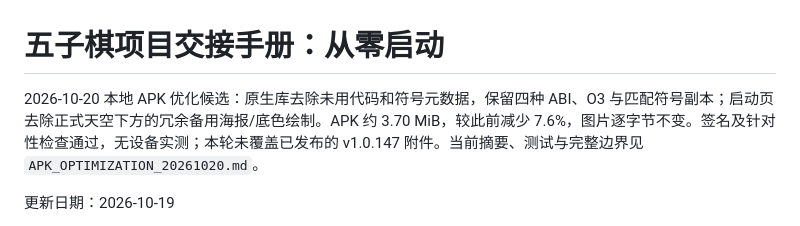
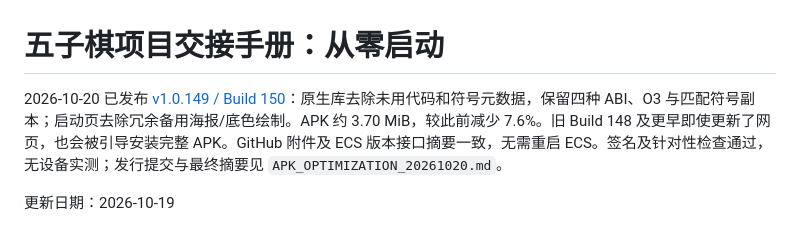
Before and after one commit to xnnb04664-afk/gomoku, a Markdown page: PROJECT_HANDOVER.md, the part around the change. Rendered like a GitHub page.

```diff
--- a/PROJECT_HANDOVER.md
+++ b/PROJECT_HANDOVER.md
@@ -1,6 +1,6 @@
 # 五子棋项目交接手册：从零启动
 
-2026-10-20 本地 APK 优化候选：原生库去除未用代码和符号元数据，保留四种 ABI、O3 与匹配符号副本；启动页去除正式天空下方的冗余备用海报/底色绘制。APK 约 3.70 MiB，较此前减少 7.6%，图片逐字节不变。签名及针对性检查通过，无设备实测；本轮未覆盖已发布的 v1.0.147 附件。当前摘要、测试与完整边界见 `APK_OPTIMIZATION_20261020.md`。
+2026-10-20 已发布 [v1.0.149 / Build 150](https://github.com/xnnb04664-afk/gomoku/releases/tag/v1.0.149)：原生库去除未用代码和符号元数据，保留四种 ABI、O3 与匹配符号副本；启动页去除冗余备用海报/底色绘制。APK 约 3.70 MiB，较此前减少 7.6%。旧 Build 148 及更早即使更新了网页，也会被引导安装完整 APK。GitHub 附件及 ECS 版本接口摘要一致，无需重启 ECS。签名及针对性检查通过，无设备实测；发行提交与最终摘要见 `APK_OPTIMIZATION_20261020.md`。
 
 更新日期：2026-10-19
 
```
Also changed, not shown: APK_OPTIMIZATION_20261020.md (+12 -1 lines).
